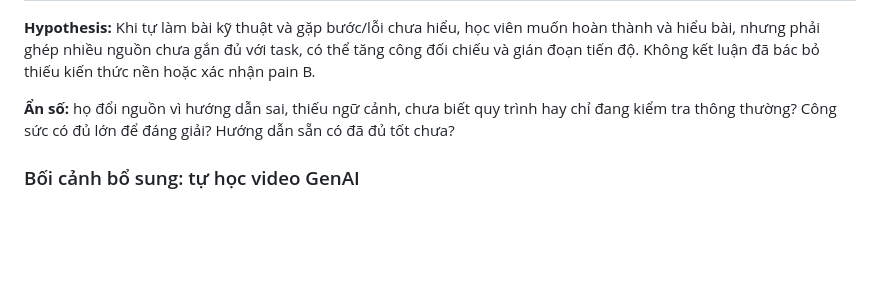
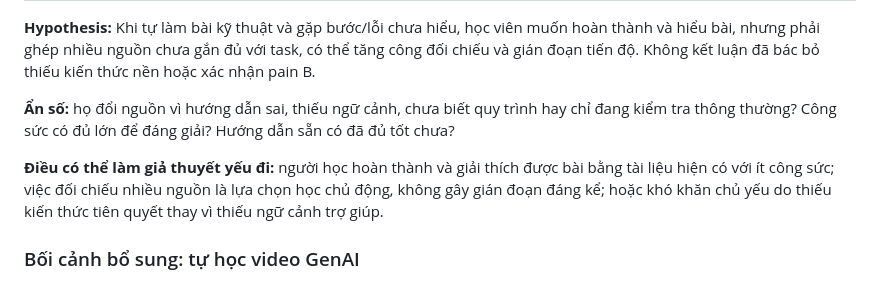
Before and after one commit to dinhtruongan/Track1_Day18_2A202602393_DinhTruongAn, a Markdown page: three-option-design-sheet.md, the part around the change. Drawn GitHub-style; blank space fills up the shorter version.

```diff
--- a/three-option-design-sheet.md
+++ b/three-option-design-sheet.md
@@ -13,6 +13,8 @@ Tài liệu thiết kế chung của nhóm Tomorrow: Đinh Trường An, Trần
 **Hypothesis:** Khi tự làm bài kỹ thuật và gặp bước/lỗi chưa hiểu, học viên muốn hoàn thành và hiểu bài, nhưng phải ghép nhiều nguồn chưa gắn đủ với task, có thể tăng công đối chiếu và gián đoạn tiến độ. Không kết luận đã bác bỏ thiếu kiến thức nền hoặc xác nhận pain B.
 
 **Ẩn số:** họ đổi nguồn vì hướng dẫn sai, thiếu ngữ cảnh, chưa biết quy trình hay chỉ đang kiểm tra thông thường? Công sức có đủ lớn để đáng giải? Hướng dẫn sẵn có đã đủ tốt chưa?
+
+**Điều có thể làm giả thuyết yếu đi:** người học hoàn thành và giải thích được bài bằng tài liệu hiện có với ít công sức; việc đối chiếu nhiều nguồn là lựa chọn học chủ động, không gây gián đoạn đáng kể; hoặc khó khăn chủ yếu do thiếu kiến thức tiên quyết thay vì thiếu ngữ cảnh trợ giúp.
 
 ### Bối cảnh bổ sung: tự học video GenAI
 
```
Also changed, not shown: README.md (+5 -3 lines).
